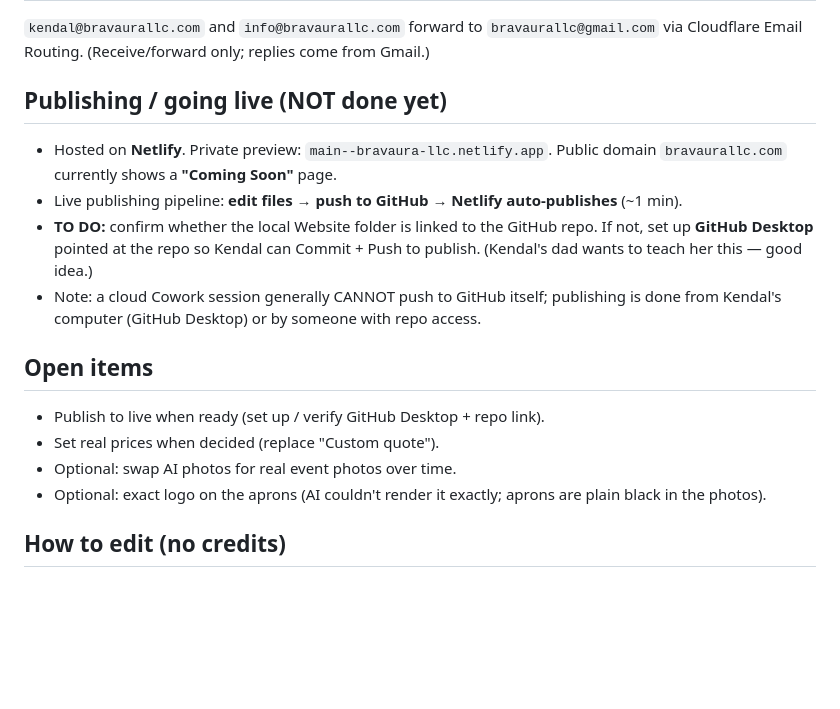
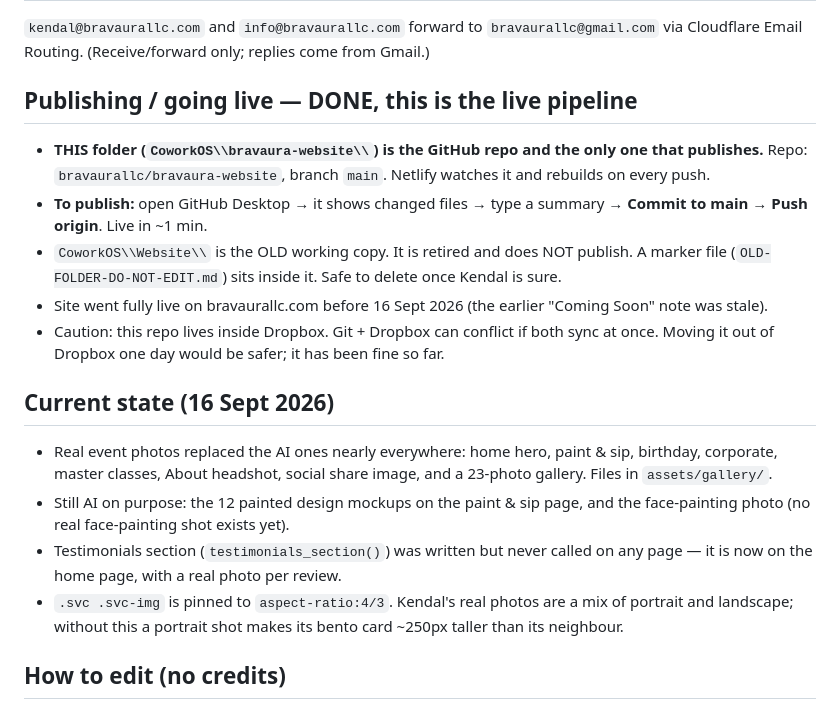
Before and after one commit to bravaurallc/bravaura-website, a Markdown page: _PROJECT-CONTEXT.md, the part around the change. GitHub-like rendering; blank space fills up the shorter version.

Commit message:
Update project notes

```diff
--- a/_PROJECT-CONTEXT.md
+++ b/_PROJECT-CONTEXT.md
@@ -56,17 +56,25 @@ Main pics are CUSTOMER-focused (Kendal is NOT in them, by her request). Her real
 ## Email (already working)
 `kendal@bravaurallc.com` and `info@bravaurallc.com` forward to `bravaurallc@gmail.com` via Cloudflare Email Routing. (Receive/forward only; replies come from Gmail.)
 
-## Publishing / going live (NOT done yet)
-- Hosted on **Netlify**. Private preview: `main--bravaura-llc.netlify.app`. Public domain `bravaurallc.com` currently shows a **"Coming Soon"** page.
-- Live publishing pipeline: **edit files → push to GitHub → Netlify auto-publishes** (~1 min).
-- **TO DO:** confirm whether the local Website folder is linked to the GitHub repo. If not, set up **GitHub Desktop** pointed at the repo so Kendal can Commit + Push to publish. (Kendal's dad wants to teach her this — good idea.)
-- Note: a cloud Cowork session generally CANNOT push to GitHub itself; publishing is done from Kendal's computer (GitHub Desktop) or by someone with repo access.
+## Publishing / going live — DONE, this is the live pipeline
+- **THIS folder (`CoworkOS\\bravaura-website\\`) is the GitHub repo and the only one that publishes.**
+  Repo: `bravaurallc/bravaura-website`, branch `main`. Netlify watches it and rebuilds on every push.
+- **To publish:** open GitHub Desktop → it shows changed files → type a summary → **Commit to main** → **Push origin**. Live in ~1 min.
+- `CoworkOS\\Website\\` is the OLD working copy. It is retired and does NOT publish. A marker file
+  (`OLD-FOLDER-DO-NOT-EDIT.md`) sits inside it. Safe to delete once Kendal is sure.
+- Site went fully live on bravaurallc.com before 16 Sept 2026 (the earlier "Coming Soon" note was stale).
+- Caution: this repo lives inside Dropbox. Git + Dropbox can conflict if both sync at once. Moving it out
+  of Dropbox one day would be safer; it has been fine so far.
 
-## Open items
-- Publish to live when ready (set up / verify GitHub Desktop + repo link).
-- Set real prices when decided (replace "Custom quote").
-- Optional: swap AI photos for real event photos over time.
-- Optional: exact logo on the aprons (AI couldn't render it exactly; aprons are plain black in the photos).
+## Current state (16 Sept 2026)
+- Real event photos replaced the AI ones nearly everywhere: home hero, paint & sip, birthday, corporate,
+  master classes, About headshot, social share image, and a 23-photo gallery. Files in `assets/gallery/`.
+- Still AI on purpose: the 12 painted design mockups on the paint & sip page, and the face-painting photo
+  (no real face-painting shot exists yet).
+- Testimonials section (`testimonials_section()`) was written but never called on any page — it is now on
+  the home page, with a real photo per review.
+- `.svc .svc-img` is pinned to `aspect-ratio:4/3`. Kendal's real photos are a mix of portrait and landscape;
+  without this a portrait shot makes its bento card ~250px taller than its neighbour.
 
 ## How to edit (no credits)
 - Text: open the .html file in Notepad, Ctrl+F to find words, change them (don't delete the `<tags>`), save, refresh index.html.
```
